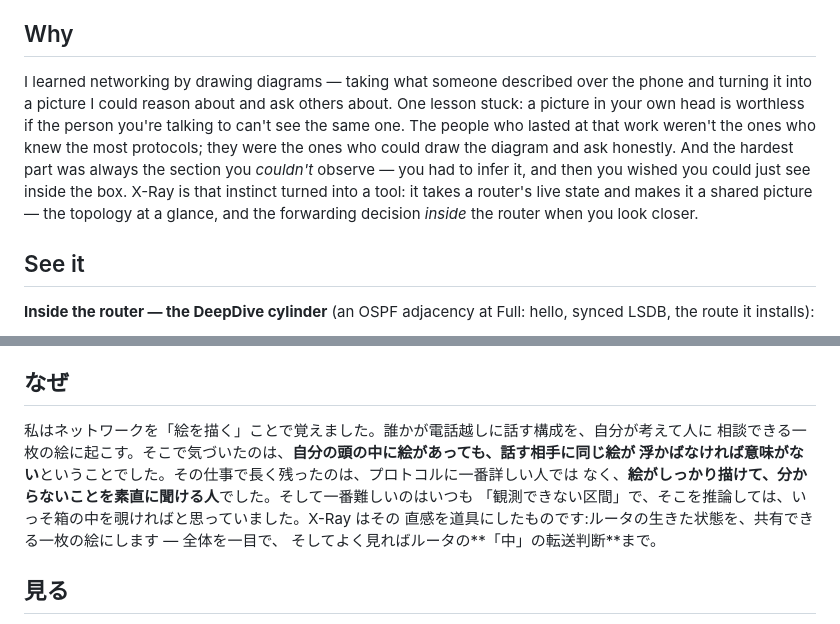
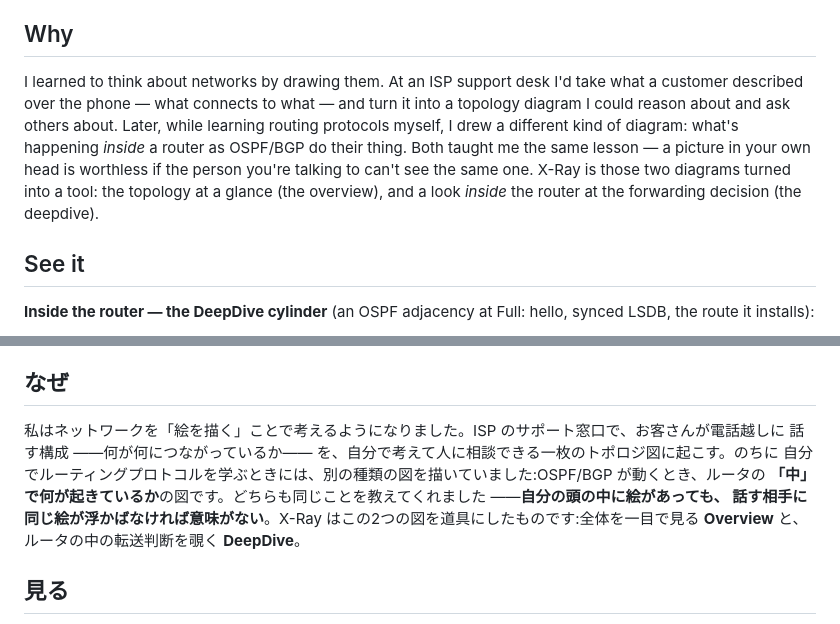
Before and after one commit to rclab-dev/xray-core, a Markdown page: README.md, 2 parts joined by grey strips. Rendered like a GitHub page.

Commit message:
README: make the Why section accurate — two distinct origins (overview=customer topologies on the phone, deepdive=learning protocol internals)
Co-Authored-By: Claude Opus 4.8 (1M context) <noreply@anthropic.com>

```diff
--- a/README.md
+++ b/README.md
@@ -18,14 +18,13 @@ Cisco IOS, Arista, … all map onto it via a small adapter.
 
 ## Why
 
-I learned networking by drawing diagrams — taking what someone described over the phone and
-turning it into a picture I could reason about and ask others about. One lesson stuck: a picture
-in your own head is worthless if the person you're talking to can't see the same one. The people
-who lasted at that work weren't the ones who knew the most protocols; they were the ones who could
-draw the diagram and ask honestly. And the hardest part was always the section you *couldn't*
-observe — you had to infer it, and then you wished you could just see inside the box. X-Ray is that
-instinct turned into a tool: it takes a router's live state and makes it a shared picture — the
-topology at a glance, and the forwarding decision *inside* the router when you look closer.
+I learned to think about networks by drawing them. At an ISP support desk I'd take what a customer
+described over the phone — what connects to what — and turn it into a topology diagram I could reason
+about and ask others about. Later, while learning routing protocols myself, I drew a different kind of
+diagram: what's happening *inside* a router as OSPF/BGP do their thing. Both taught me the same lesson —
+a picture in your own head is worthless if the person you're talking to can't see the same one. X-Ray is
+those two diagrams turned into a tool: the topology at a glance (the overview), and a look *inside* the
+router at the forwarding decision (the deepdive).
 
 ## See it
 
@@ -147,13 +146,12 @@ FRRouting・Cisco IOS・Arista … いずれも小さなアダプタで対応で
 
 ## なぜ
 
-私はネットワークを「絵を描く」ことで覚えました。誰かが電話越しに話す構成を、自分が考えて人に
-相談できる一枚の絵に起こす。そこで気づいたのは、**自分の頭の中に絵があっても、話す相手に同じ絵が
-浮かばなければ意味がない**ということでした。その仕事で長く残ったのは、プロトコルに一番詳しい人では
-なく、**絵がしっかり描けて、分からないことを素直に聞ける人**でした。そして一番難しいのはいつも
-「観測できない区間」で、そこを推論しては、いっそ箱の中を覗ければと思っていました。X-Ray はその
-直感を道具にしたものです:ルータの生きた状態を、共有できる一枚の絵にします — 全体を一目で、
-そしてよく見ればルータの**「中」の転送判断**まで。
+私はネットワークを「絵を描く」ことで考えるようになりました。ISP のサポート窓口で、お客さんが電話越しに
+話す構成 ——何が何につながっているか—— を、自分で考えて人に相談できる一枚のトポロジ図に起こす。のちに
+自分でルーティングプロトコルを学ぶときには、別の種類の図を描いていました:OSPF/BGP が動くとき、ルータの
+**「中」で何が起きているか**の図です。どちらも同じことを教えてくれました ——**自分の頭の中に絵があっても、
+話す相手に同じ絵が浮かばなければ意味がない**。X-Ray はこの2つの図を道具にしたものです:全体を一目で見る
+**Overview** と、ルータの中の転送判断を覗く **DeepDive**。
 
 ## 見る
 
```
